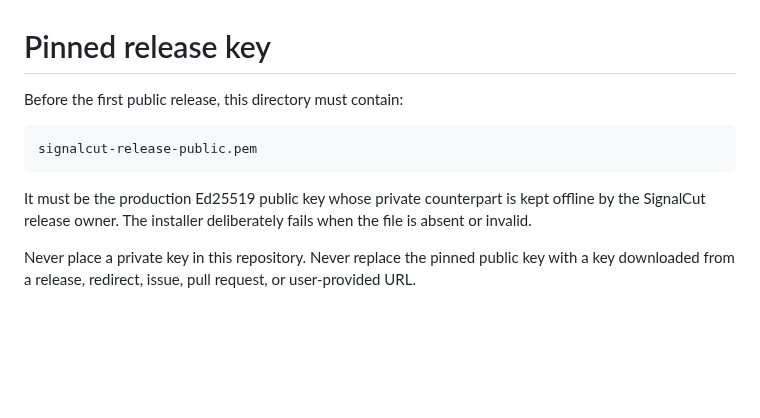
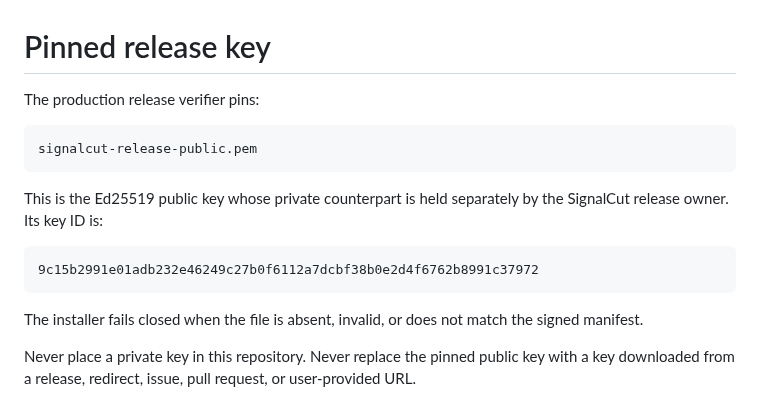
Before and after one commit to Devi8d0ne/signalcut-installer, a Markdown page: keys/README.md, the part around the change. GitHub-like rendering; blank space fills up the shorter version.

````diff
--- a/keys/README.md
+++ b/keys/README.md
@@ -1,11 +1,17 @@
 # Pinned release key
 
-Before the first public release, this directory must contain:
+The production release verifier pins:
 
 ```text
 signalcut-release-public.pem
 ```
 
-It must be the production Ed25519 public key whose private counterpart is kept offline by the SignalCut release owner. The installer deliberately fails when the file is absent or invalid.
+This is the Ed25519 public key whose private counterpart is held separately by the SignalCut release owner. Its key ID is:
+
+```text
+9c15b2991e01adb232e46249c27b0f6112a7dcbf38b0e2d4f6762b8991c37972
+```
+
+The installer fails closed when the file is absent, invalid, or does not match the signed manifest.
 
 Never place a private key in this repository. Never replace the pinned public key with a key downloaded from a release, redirect, issue, pull request, or user-provided URL.
````
Also changed, not shown: PRIVACY.md (added, +37 -0 lines), README.md (+9 -0 lines), SIGNALCUT-EULA.md (added, +117 -0 lines), docs/images/signalcut-social-preview-1280x640.jpg (added), 3 other files.
